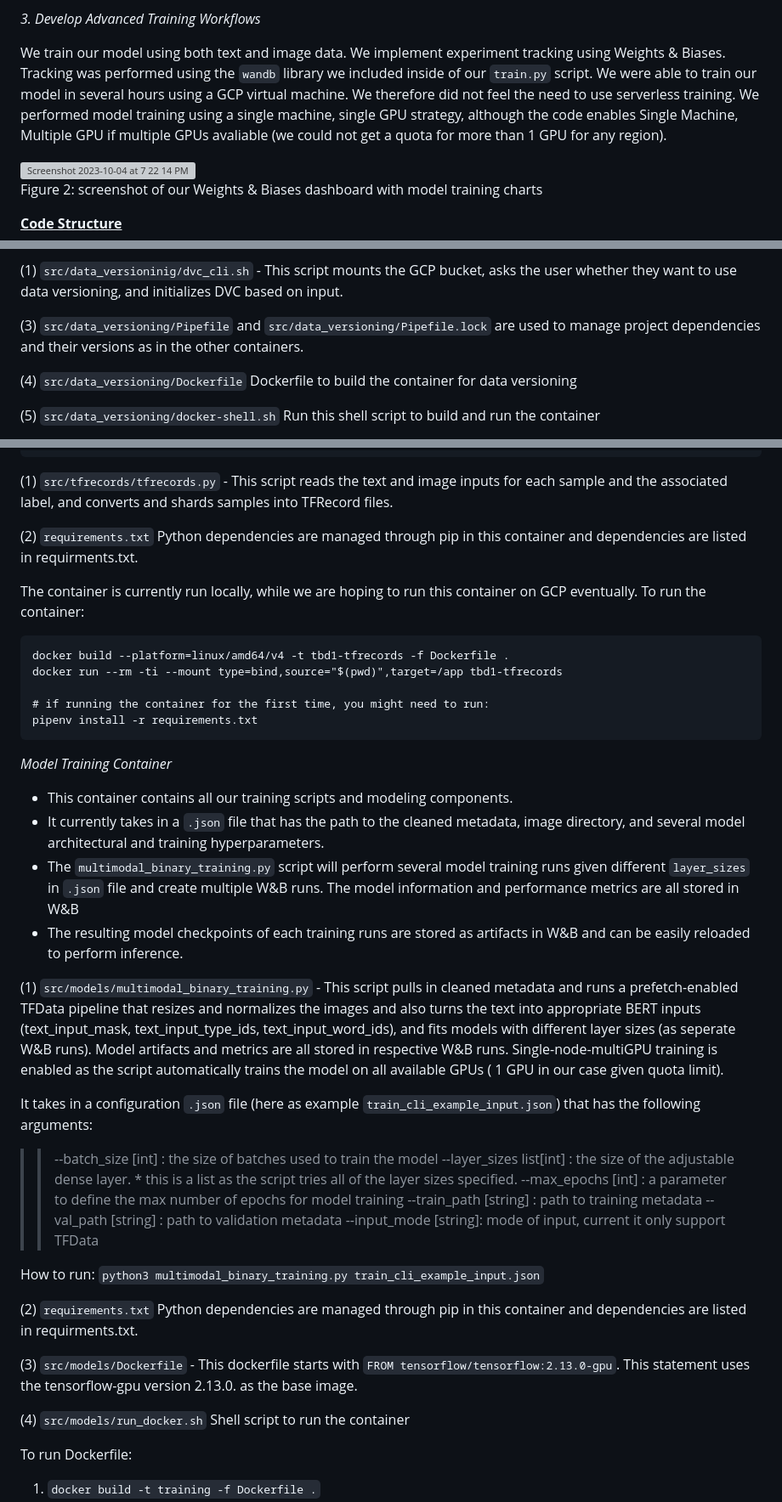
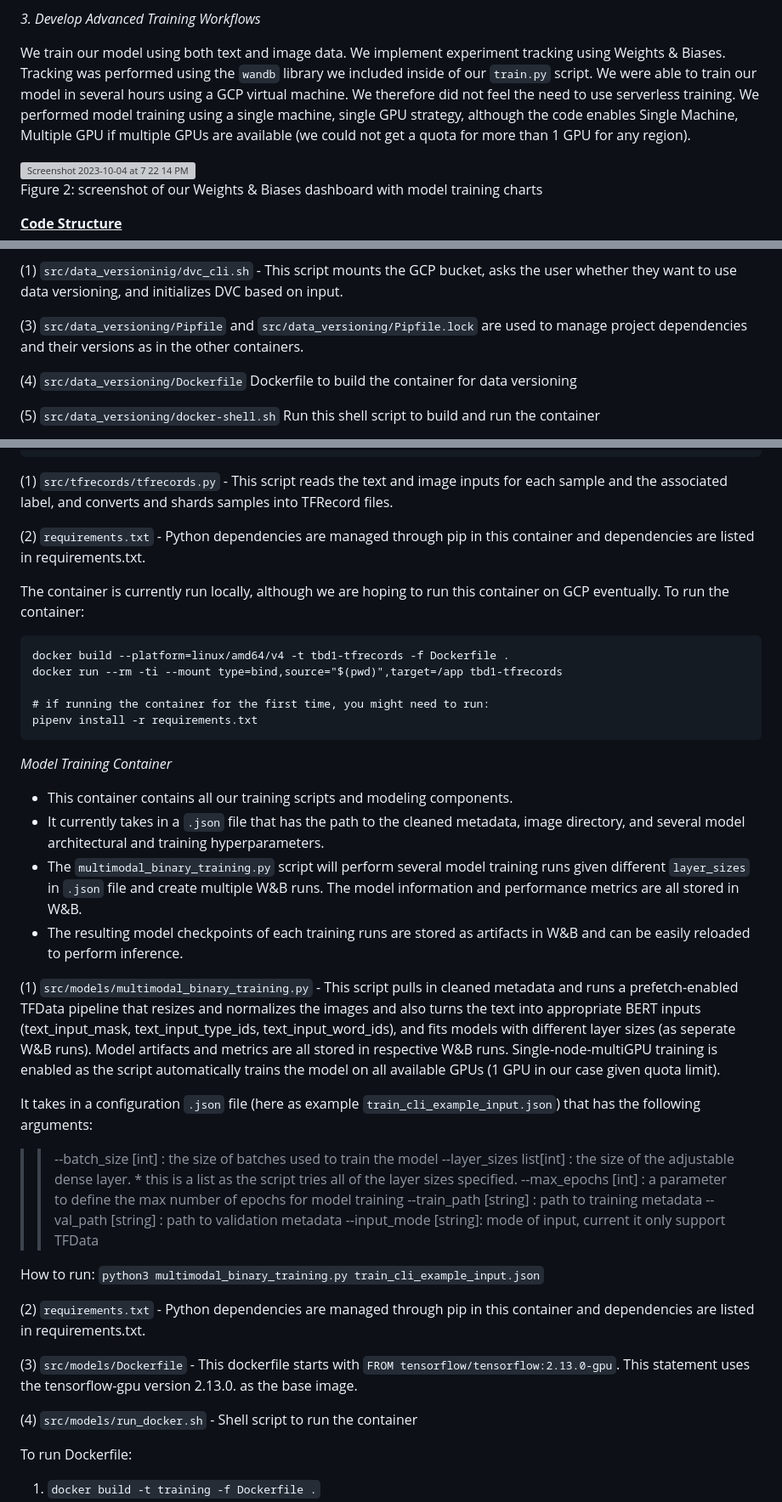
Before and after one commit to AndyWangSFU/AC215_TBD_1, a Markdown page: README.md, 3 parts joined by grey strips. Shown: that part at 85% size. Drawn GitHub-style; grey boxes are pictures that could not be loaded.

Commit message:
Update README.md
Qassi final edits

````diff
--- a/README.md
+++ b/README.md
@@ -75,7 +75,7 @@ We built a TFRecords container and have generated some TFRecords files which we
 
 *3. Develop Advanced Training Workflows*
 
-We train our model using both text and image data. We implement experiment tracking using Weights & Biases. Tracking was performed using the `wandb` library we included inside of our `train.py` script. We were able to train our model in several hours using a GCP virtual machine. We therefore did not feel the need to use serverless training. We performed model training using a single machine, single GPU strategy, although the code enables Single Machine, Multiple GPU if multiple GPUs avaliable (we could not get a quota for more than 1 GPU for any region).
+We train our model using both text and image data. We implement experiment tracking using Weights & Biases. Tracking was performed using the `wandb` library we included inside of our `train.py` script. We were able to train our model in several hours using a GCP virtual machine. We therefore did not feel the need to use serverless training. We performed model training using a single machine, single GPU strategy, although the code enables Single Machine, Multiple GPU if multiple GPUs are available (we could not get a quota for more than 1 GPU for any region).
 
 <img width="1271" alt="Screenshot 2023-10-04 at 7 22 14 PM" src="https://github.com/AndyWangSFU/AC215_TBD_1/assets/112672824/f204bf95-e939-4cd5-91dc-768b726bd692">
 
@@ -139,7 +139,7 @@ pipenv install -r requirements.txt
 
 (1) `src/data_versioninig/dvc_cli.sh` - This script mounts the GCP bucket, asks the user whether they want to use data versioning, and initializes DVC based on input.
 
-(3) `src/data_versioning/Pipefile` and `src/data_versioning/Pipefile.lock` are used to manage project dependencies and their versions as in the other containers.
+(3) `src/data_versioning/Pipfile` and `src/data_versioning/Pipfile.lock` are used to manage project dependencies and their versions as in the other containers.
 
 (4) `src/data_versioning/Dockerfile` Dockerfile to build the container for data versioning
 
@@ -178,9 +178,9 @@ Current tensorflow Example structure:
 
 (1) `src/tfrecords/tfrecords.py` - This script reads the text and image inputs for each sample and the associated label, and converts and shards samples into TFRecord files.
 
-(2) `requirements.txt` Python dependencies are managed through pip in this container and dependencies are listed in requirments.txt.
+(2) `requirements.txt` - Python dependencies are managed through pip in this container and dependencies are listed in requirements.txt.
 
-The container is currently run locally, while we are hoping to run this container on GCP eventually. To run the container:
+The container is currently run locally, although we are hoping to run this container on GCP eventually. To run the container:
 ```
 docker build --platform=linux/amd64/v4 -t tbd1-tfrecords -f Dockerfile .
 docker run --rm -ti --mount type=bind,source="$(pwd)",target=/app tbd1-tfrecords
@@ -194,10 +194,10 @@ pipenv install -r requirements.txt
 
 - This container contains all our training scripts and modeling components.
 - It currently takes in a `.json` file that has the path to the cleaned metadata, image directory, and several model architectural and training hyperparameters.
-- The `multimodal_binary_training.py` script will perform several model training runs given different `layer_sizes` in `.json` file and create multiple W&B runs. The model information and performance metrics are all stored in W&B
+- The `multimodal_binary_training.py` script will perform several model training runs given different `layer_sizes` in `.json` file and create multiple W&B runs. The model information and performance metrics are all stored in W&B.
 - The resulting model checkpoints of each training runs are stored as artifacts in W&B and can be easily reloaded to perform inference.
 
-(1) `src/models/multimodal_binary_training.py` - This script pulls in cleaned metadata and runs a prefetch-enabled TFData pipeline that resizes and normalizes the images and also turns the text into appropriate BERT inputs (text_input_mask, text_input_type_ids, text_input_word_ids), and fits models with different layer sizes (as seperate W&B runs). Model artifacts and metrics are all stored in respective W&B runs. Single-node-multiGPU training is enabled as the script automatically trains the model on all available GPUs ( 1 GPU in our case given quota limit).
+(1) `src/models/multimodal_binary_training.py` - This script pulls in cleaned metadata and runs a prefetch-enabled TFData pipeline that resizes and normalizes the images and also turns the text into appropriate BERT inputs (text_input_mask, text_input_type_ids, text_input_word_ids), and fits models with different layer sizes (as seperate W&B runs). Model artifacts and metrics are all stored in respective W&B runs. Single-node-multiGPU training is enabled as the script automatically trains the model on all available GPUs (1 GPU in our case given quota limit).
 
 It takes in a configuration `.json` file (here as example `train_cli_example_input.json`) that has the following arguments:
 
@@ -210,11 +210,11 @@ It takes in a configuration `.json` file (here as example `train_cli_example_inp
 
 How to run: `python3 multimodal_binary_training.py train_cli_example_input.json`
 
-(2) `requirements.txt` Python dependencies are managed through pip in this container and dependencies are listed in requirments.txt.
+(2) `requirements.txt` - Python dependencies are managed through pip in this container and dependencies are listed in requirements.txt.
 
 (3) `src/models/Dockerfile` - This dockerfile starts with  `FROM tensorflow/tensorflow:2.13.0-gpu`. This statement uses the tensorflow-gpu version 2.13.0. as the base image.
 
-(4) `src/models/run_docker.sh` Shell script to run the container
+(4) `src/models/run_docker.sh` - Shell script to run the container
 
 To run Dockerfile:
 1. `docker build -t training -f Dockerfile .`
````
Also changed, not shown: other parts of README.md (+2 -2 lines).
